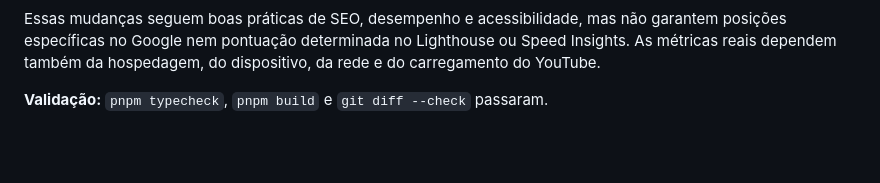
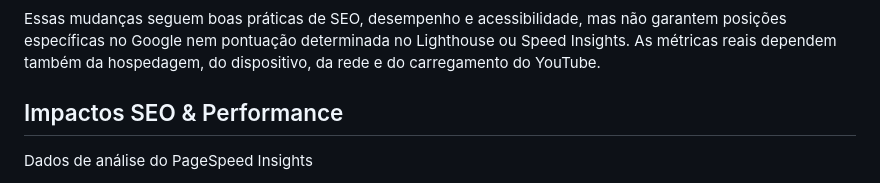
Before and after one commit to patpolts/areah-ferracini, a Markdown page: README.md, the part around one of its changes. Drawn GitHub-style; blank space fills up the shorter version.

Commit message:
feat: add page insghts performance before

```diff
--- a/README.md
+++ b/README.md
@@ -63,5 +63,6 @@ Landing page criada em 2011 orginalmente com HTML 5 / CSS 3 / BootStrap / JQuery
 
 Essas mudanças seguem boas práticas de SEO, desempenho e acessibilidade, mas não garantem posições específicas no Google nem pontuação determinada no Lighthouse ou Speed Insights. As métricas reais dependem também da hospedagem, do dispositivo, da rede e do carregamento do YouTube.
 
-**Validação:** `pnpm typecheck`, `pnpm build` e `git diff --check` passaram.
+## Impactos SEO & Performance
+Dados de análise do PageSpeed Insights
 
```
Also changed, not shown: other parts of README.md (+10 -1 lines).
